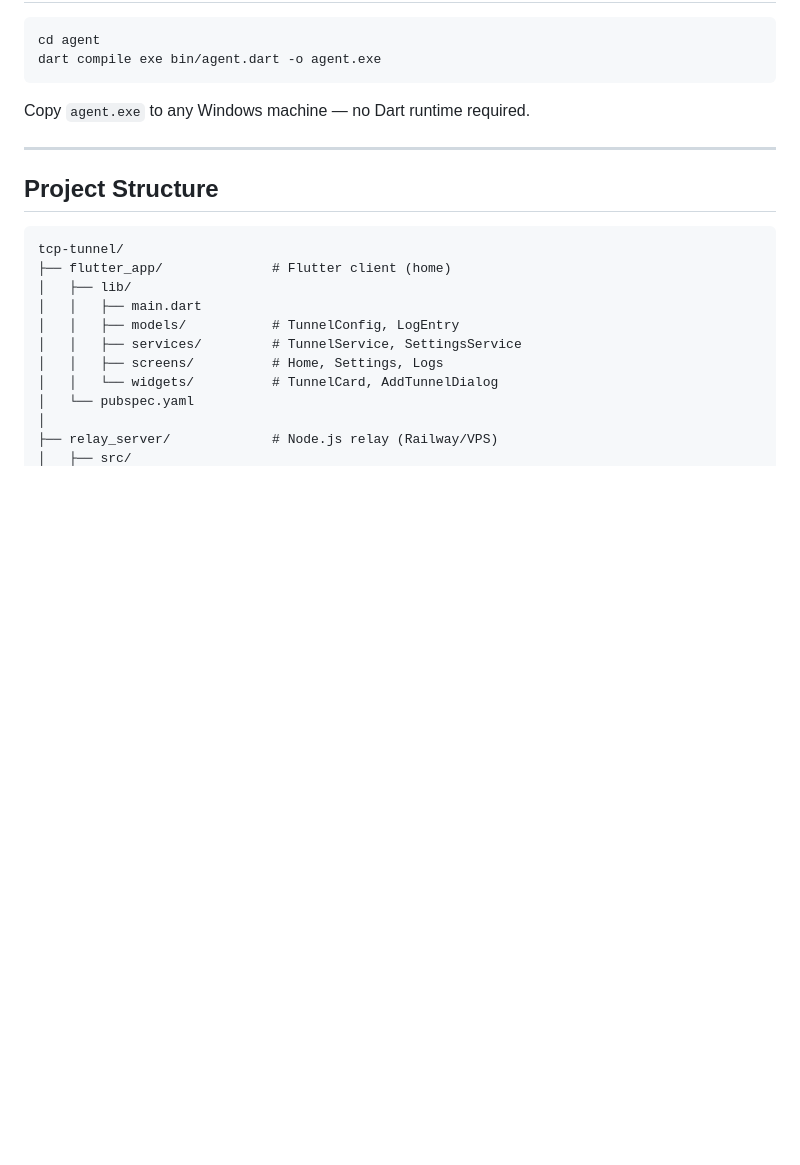
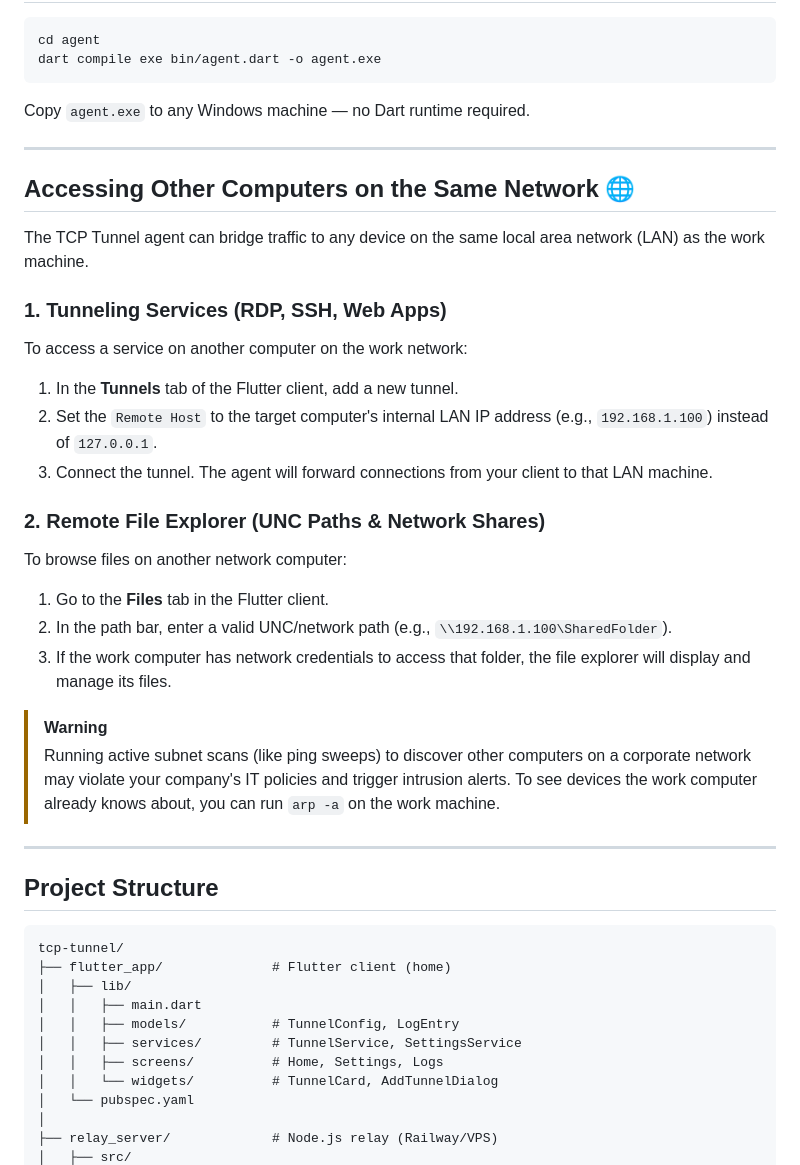
Before and after one commit to dochafedh26/tcp_tunnel, a Markdown page: README.md, the part around the change. Rendered like a GitHub page; blank space fills up the shorter version.

Commit message:
updated readme doc

````diff
--- a/README.md
+++ b/README.md
@@ -148,6 +148,27 @@ Copy `agent.exe` to any Windows machine — no Dart runtime required.
 
 ---
 
+## Accessing Other Computers on the Same Network 🌐
+
+The TCP Tunnel agent can bridge traffic to any device on the same local area network (LAN) as the work machine.
+
+### 1. Tunneling Services (RDP, SSH, Web Apps)
+To access a service on another computer on the work network:
+1. In the **Tunnels** tab of the Flutter client, add a new tunnel.
+2. Set the `Remote Host` to the target computer's internal LAN IP address (e.g., `192.168.1.100`) instead of `127.0.0.1`.
+3. Connect the tunnel. The agent will forward connections from your client to that LAN machine.
+
+### 2. Remote File Explorer (UNC Paths & Network Shares)
+To browse files on another network computer:
+1. Go to the **Files** tab in the Flutter client.
+2. In the path bar, enter a valid UNC/network path (e.g., `\\192.168.1.100\SharedFolder`).
+3. If the work computer has network credentials to access that folder, the file explorer will display and manage its files.
+
+> [!WARNING]
+> Running active subnet scans (like ping sweeps) to discover other computers on a corporate network may violate your company's IT policies and trigger intrusion alerts. To see devices the work computer already knows about, you can run `arp -a` on the work machine.
+
+---
+
 ## Project Structure
 
 ```
````
